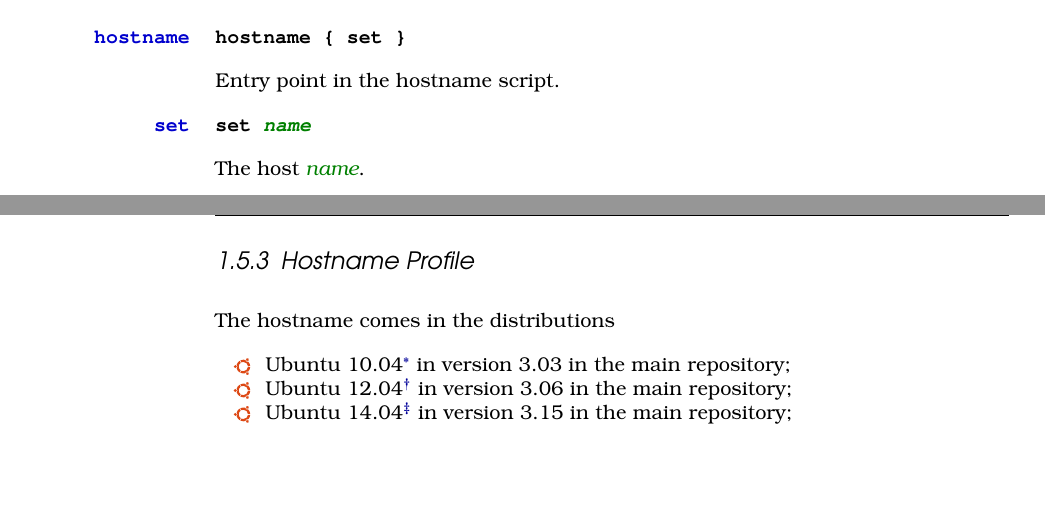
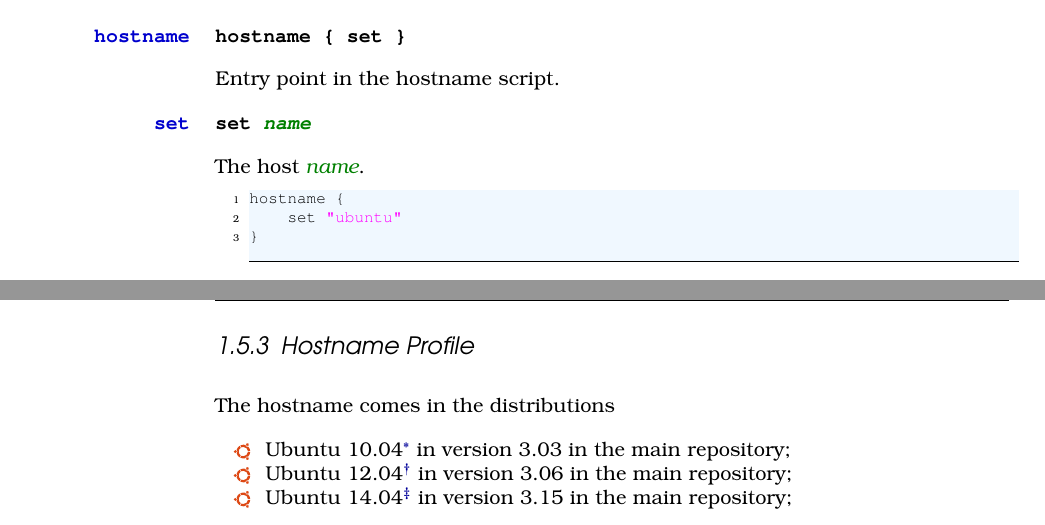
Before and after one commit to devent/sscontrol-docu, a LaTeX document (sscontrol-docu_en.tex, which reads hostname_script_en.tex): two parts of pages 26 and 27 of 46, joined at a grey line, cut so that both start at the same text, the shorter picture padded with empty space. Compiled offline with pdfLaTeX; an older LaTeX class or package is replaced by its successor.

Commit message:
Add hostname script example

```diff
--- a/hostname_script_en.tex
+++ b/hostname_script_en.tex
@@ -10,3 +10,9 @@
 \TheStatement*[hostname!set]{set \Arg{name}}
 
 The host \Arg{name}.
+
+\begin{lstlisting}[style=Java]
+hostname {
+    set "ubuntu"
+}
+\end{lstlisting}
```
